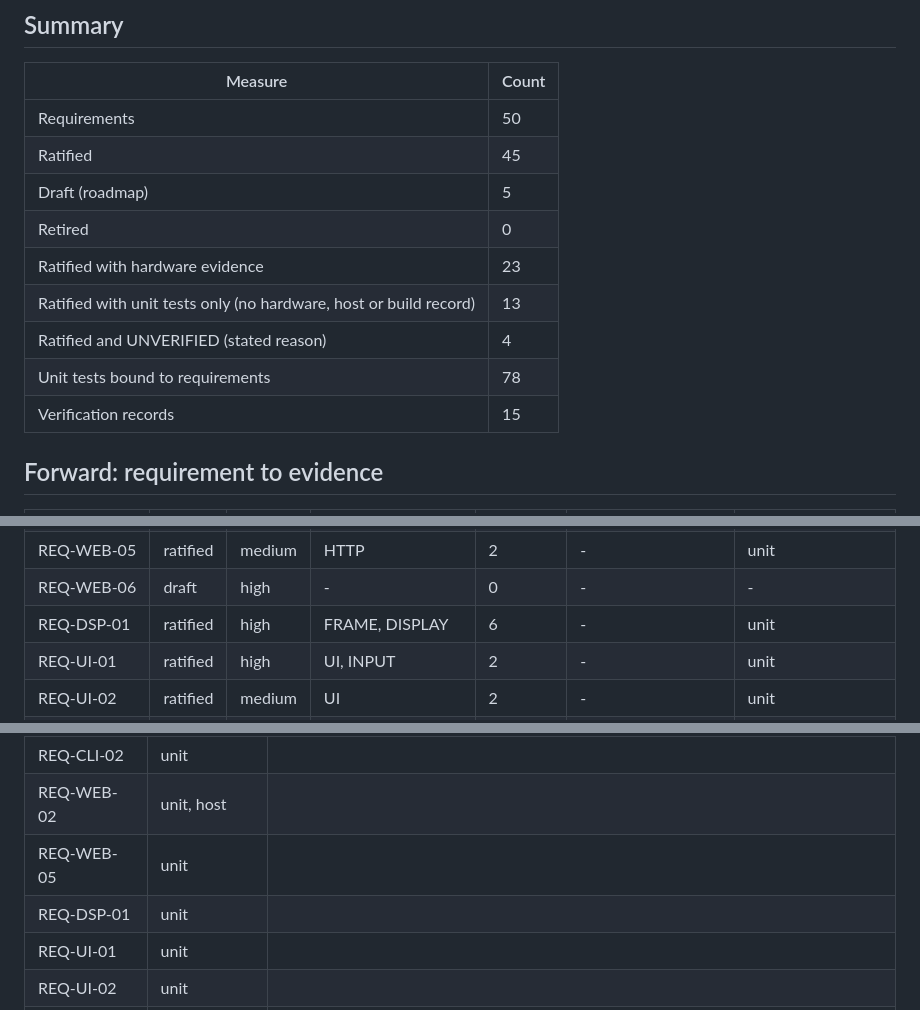
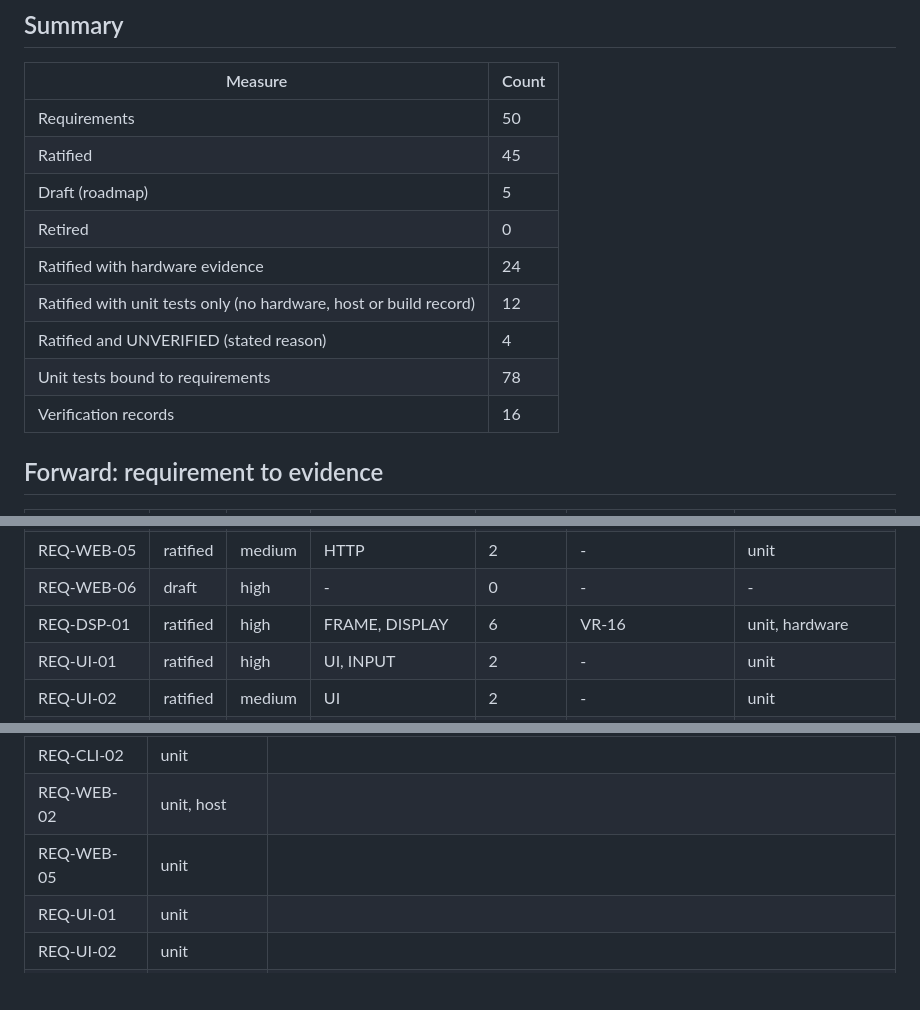
Before and after one commit to dc0sk/picoclock, a Markdown page: docs/traceability-matrix.md, 3 parts joined by grey strips. Rendered like a GitHub page; blank space fills up the shorter version.

```diff
--- a/docs/traceability-matrix.md
+++ b/docs/traceability-matrix.md
@@ -20,11 +20,11 @@ last_updated: 2026-10-16
 | Ratified                                                          | 45    |
 | Draft (roadmap)                                                   | 5     |
 | Retired                                                           | 0     |
-| Ratified with hardware evidence                                   | 23    |
-| Ratified with unit tests only (no hardware, host or build record) | 13    |
+| Ratified with hardware evidence                                   | 24    |
+| Ratified with unit tests only (no hardware, host or build record) | 12    |
 | Ratified and UNVERIFIED (stated reason)                           | 4     |
 | Unit tests bound to requirements                                  | 78    |
-| Verification records                                              | 15    |
+| Verification records                                              | 16    |
 
 ## Forward: requirement to evidence
 
@@ -62,7 +62,7 @@ last_updated: 2026-10-16
 | REQ-WEB-04  | ratified | high   | HTTP               | 1          | VR-15               | unit, hardware       |
 | REQ-WEB-05  | ratified | medium | HTTP               | 2          | -                   | unit                 |
 | REQ-WEB-06  | draft    | high   | -                  | 0          | -                   | -                    |
-| REQ-DSP-01  | ratified | high   | FRAME, DISPLAY     | 6          | -                   | unit                 |
+| REQ-DSP-01  | ratified | high   | FRAME, DISPLAY     | 6          | VR-16               | unit, hardware       |
 | REQ-UI-01   | ratified | high   | UI, INPUT          | 2          | -                   | unit                 |
 | REQ-UI-02   | ratified | medium | UI                 | 2          | -                   | unit                 |
 | REQ-UI-03   | ratified | medium | UI, INPUT          | 1          | -                   | unit                 |
@@ -96,7 +96,6 @@ These have never been seen working on the clock (they may still have unit tests)
 | REQ-CLI-02  | unit        |                                                                                                                                             |
 | REQ-WEB-02  | unit, host  |                                                                                                                                             |
 | REQ-WEB-05  | unit        |                                                                                                                                             |
-| REQ-DSP-01  | unit        |                                                                                                                                             |
 | REQ-UI-01   | unit        |                                                                                                                                             |
 | REQ-UI-02   | unit        |                                                                                                                                             |
 | REQ-UI-03   | unit        |                                                                                                                                             |
```
Also changed, not shown: other parts of docs/traceability-matrix.md (+1 -0 lines), docs/verification-log.md (+9 -0 lines).
